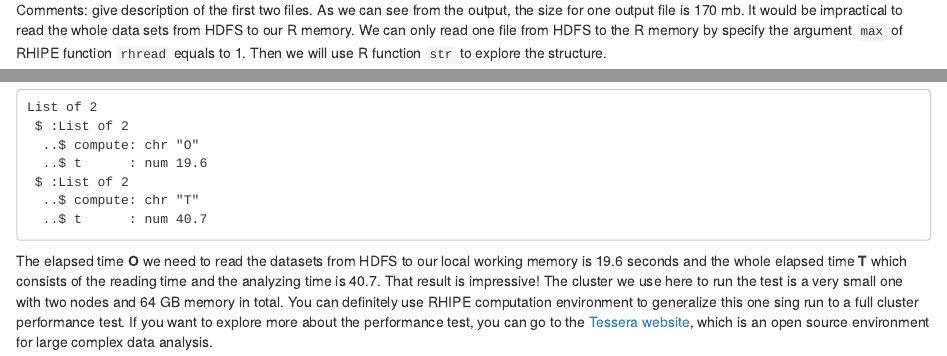
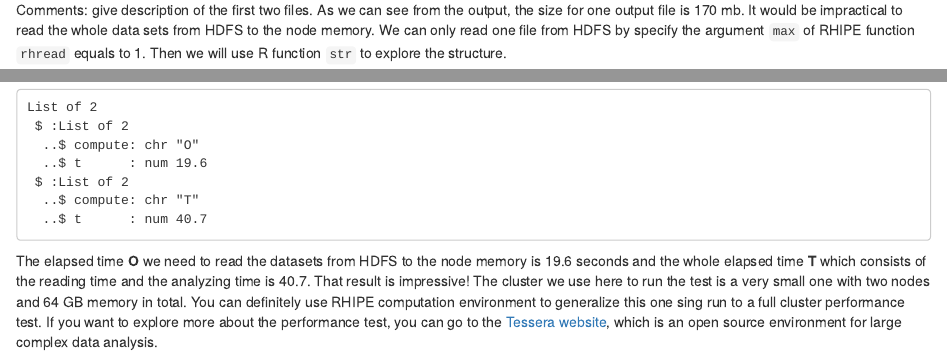
Before and after one commit to delta-rho/docs-RHIPE, an R Markdown document (docs/05.performance.Rmd): the page in a window 1100 px wide, from 2420 px down, and a second part further down, joined at a grey line. Rendered offline with R 4.5, knitr and Pandoc, with nearby package versions.

Commit message:
performance

````diff
--- a/docs/05.performance.Rmd
+++ b/docs/05.performance.Rmd
@@ -131,8 +131,8 @@ rhls("/ln/song273/tmp/multi.factor_n23/dm/n23v5m13")
 14 -rw-r--r-- song273 supergroup   170 mb 2014-10-02 22:36 /ln/song273/tmp/multi.factor_n23/dm/n23v5m13/part-m-00011
 ```
 Comments: give description of the first two files. As we can see from the output, the size for one
-output file is 170 mb. It would be impractical to read the whole data sets from HDFS to our R memory.
-We can only read one file from HDFS to the R memory by specify the argument `max` of RHIPE function
+output file is 170 mb. It would be impractical to read the whole data sets from HDFS to the node
+memory. We can only read one file from HDFS by specify the argument `max` of RHIPE function
 `rhread` equals to 1. Then we will use R function `str` to explore the structure.
 
 ```{r eval=FALSE, tidy=FALSE}
@@ -176,7 +176,7 @@ map2 <- expression({})
 ```
 
 It is interesting to notice that `map2` is an expression with no command. That's because we only want
-to read the data from HDFS to R local memory without other operations and record the reading time .
+to read the data from HDFS to the node memory without other operations and record the reading time .
 
 ##### Execution Function #####
 
@@ -287,7 +287,7 @@ List of 2
   ..$ compute: chr "T"
   ..$ t      : num 40.7
 ```
-The elapsed time **O** we need to read the datasets from HDFS to our local working memory is 19.6
+The elapsed time **O** we need to read the datasets from HDFS to the node memory is 19.6
 seconds and the whole elapsed time **T** which consists of the reading time and the analyzing time
 is 40.7. That result is impressive! The cluster we use here to run the test is a very small one
 with two nodes and 64 GB memory in total. You can definitely use RHIPE computation environment to
````
